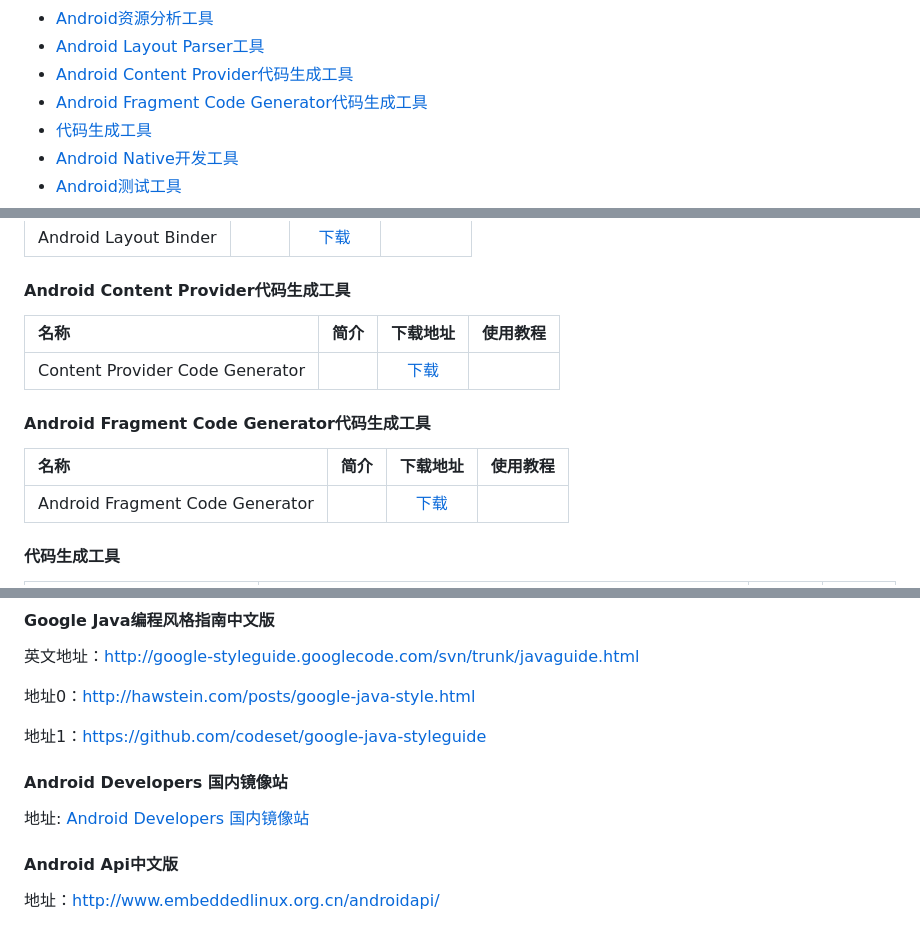
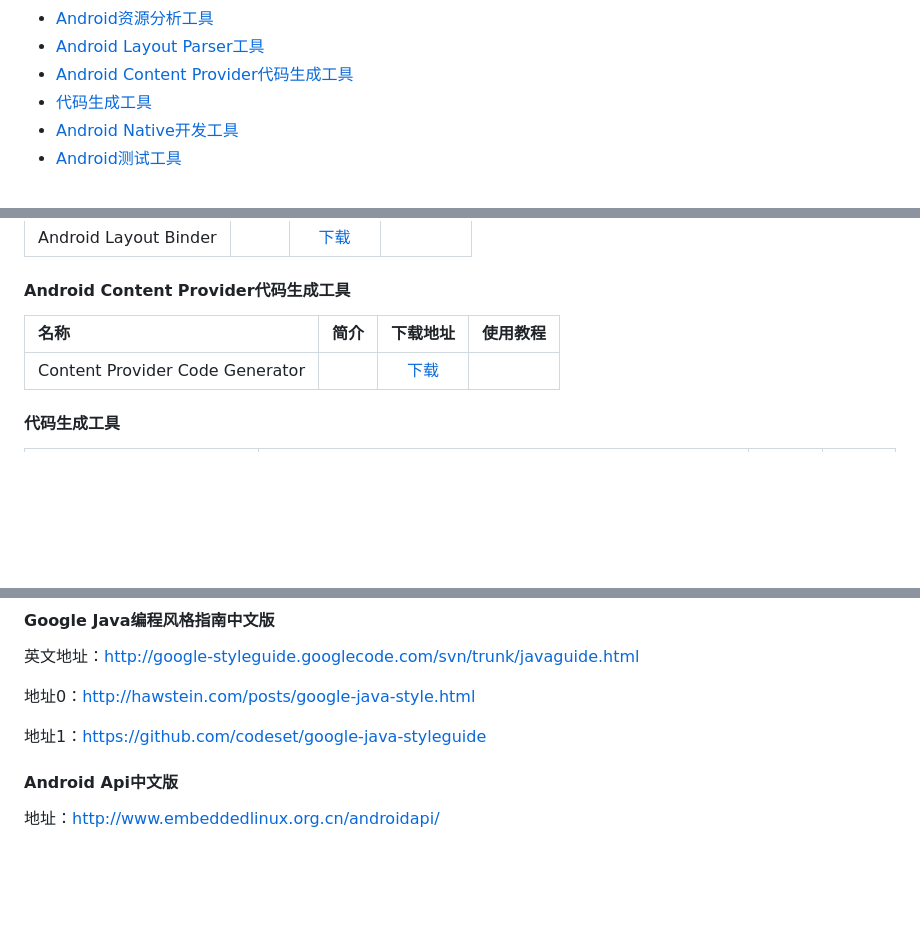
Before and after one commit to inferjay/AndroidDevTools, a Markdown page: README.md, 3 parts joined by grey strips. Rendered like a GitHub page; blank space fills up the shorter version.

Commit message:
docs: remove obsolete links related to issues #67 and #73

```diff
--- a/README.md
+++ b/README.md
@@ -48,7 +48,6 @@
  * [Android资源分析工具](#android资源分析工具)
  * [Android Layout Parser工具](#android-layout-parser工具)
  * [Android Content Provider代码生成工具](#android-content-provider代码生成工具)
- * [Android Fragment Code Generator代码生成工具](#android-fragment-code-generator代码生成工具)
  * [代码生成工具](#代码生成工具)
  * [Android Native开发工具](#android-native开发工具)
  * [Android测试工具](#android测试工具)
@@ -949,13 +947,6 @@ ADT Bundle包含了Eclipse、ADT插件和SDK Tools，是已经集成好的IDE，
 
 [ContentProviderCodeGenerator]:https://github.com/BoD/android-contentprovider-generator
 
-#### Android Fragment Code Generator代码生成工具
-| 名称                            |      简介       |         下载地址                     |    使用教程      |
-|:-------------------------------|:----------------|:----------------------------------:|:---------------:|
-| Android Fragment Code Generator |                 | [下载][FregmentCodeGenerator] |                 |
-
-[FregmentCodeGenerator]:http://techisfun.github.io/pages/android-fragment-generator/
-
 #### 代码生成工具
 | 名称              |      简介        |         下载地址            |    使用教程      |
 |:-----------------|:-----------------|:--------------------------:|:---------------:|
@@ -1229,10 +1220,6 @@ ADT Bundle包含了Eclipse、ADT插件和SDK Tools，是已经集成好的IDE，
 地址0：[http://hawstein.com/posts/google-java-style.html](http://hawstein.com/posts/google-java-style.html)
 
 地址1：[https://github.com/codeset/google-java-styleguide](https://github.com/codeset/google-java-styleguide)
-
-#### Android Developers 国内镜像站
-
-地址: [Android Developers 国内镜像站](http://androiddoc.qiniudn.com/)
 
 #### Android Api中文版
 地址：[http://www.embeddedlinux.org.cn/androidapi/](http://www.embeddedlinux.org.cn/androidapi/)
```
Also changed, not shown: other parts of README.md (+0 -1 lines).
